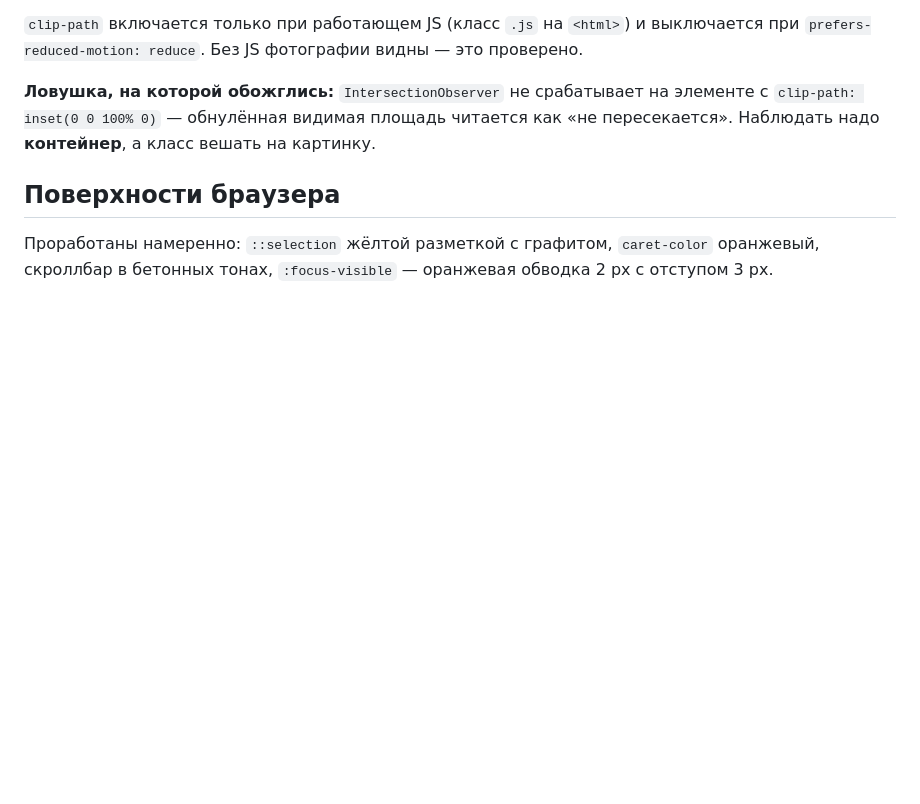
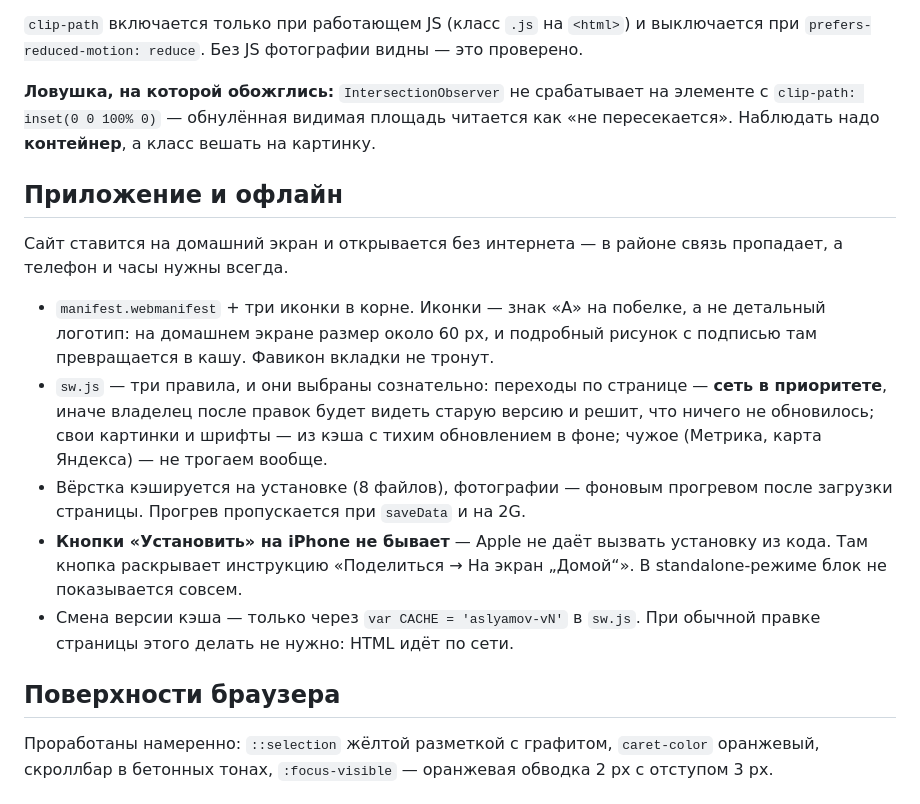
Before and after one commit to SeverPro/evakuator-tavi, a Markdown page: DESIGN.md, the part around the change. GitHub-like rendering; blank space fills up the shorter version.

Commit message:
DESIGN.md: как устроены офлайн-оболочка и установка приложения

```diff
--- a/DESIGN.md
+++ b/DESIGN.md
@@ -97,6 +97,27 @@
 элементе с `clip-path: inset(0 0 100% 0)` — обнулённая видимая площадь читается
 как «не пересекается». Наблюдать надо **контейнер**, а класс вешать на картинку.
 
+## Приложение и офлайн
+
+Сайт ставится на домашний экран и открывается без интернета — в районе связь
+пропадает, а телефон и часы нужны всегда.
+
+- `manifest.webmanifest` + три иконки в корне. Иконки — знак «А» на побелке,
+  а не детальный логотип: на домашнем экране размер около 60 px, и подробный
+  рисунок с подписью там превращается в кашу. Фавикон вкладки не тронут.
+- `sw.js` — три правила, и они выбраны сознательно:
+  переходы по странице — **сеть в приоритете**, иначе владелец после правок
+  будет видеть старую версию и решит, что ничего не обновилось;
+  свои картинки и шрифты — из кэша с тихим обновлением в фоне;
+  чужое (Метрика, карта Яндекса) — не трогаем вообще.
+- Вёрстка кэшируется на установке (8 файлов), фотографии — фоновым прогревом
+  после загрузки страницы. Прогрев пропускается при `saveData` и на 2G.
+- **Кнопки «Установить» на iPhone не бывает** — Apple не даёт вызвать установку
+  из кода. Там кнопка раскрывает инструкцию «Поделиться → На экран „Домой“».
+  В standalone-режиме блок не показывается совсем.
+- Смена версии кэша — только через `var CACHE = 'aslyamov-vN'` в `sw.js`.
+  При обычной правке страницы этого делать не нужно: HTML идёт по сети.
+
 ## Поверхности браузера
 
 Проработаны намеренно: `::selection` жёлтой разметкой с графитом,
```
